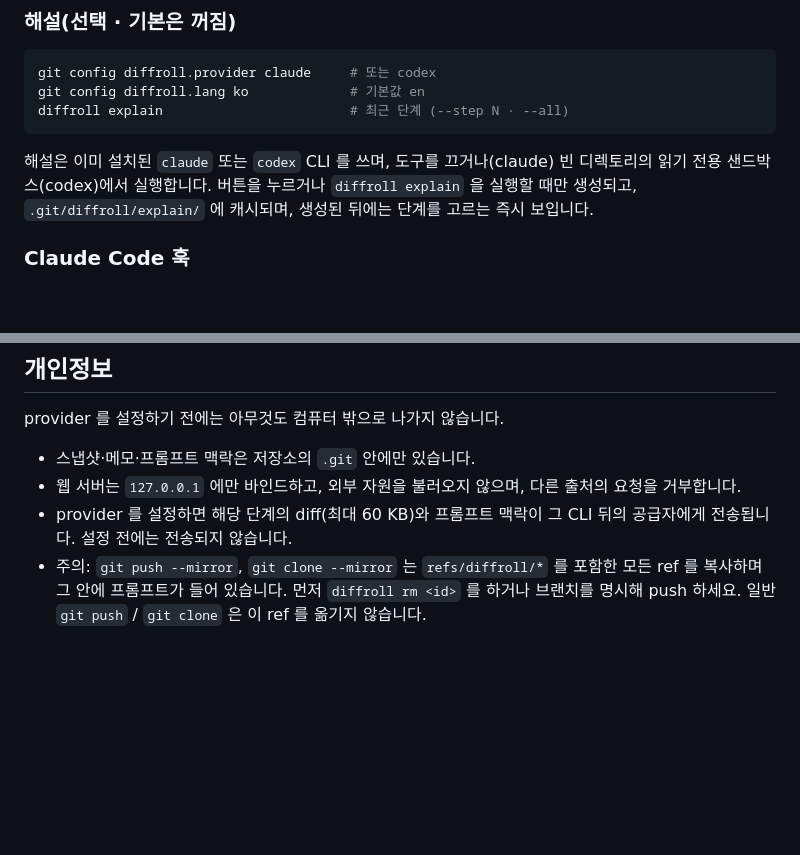
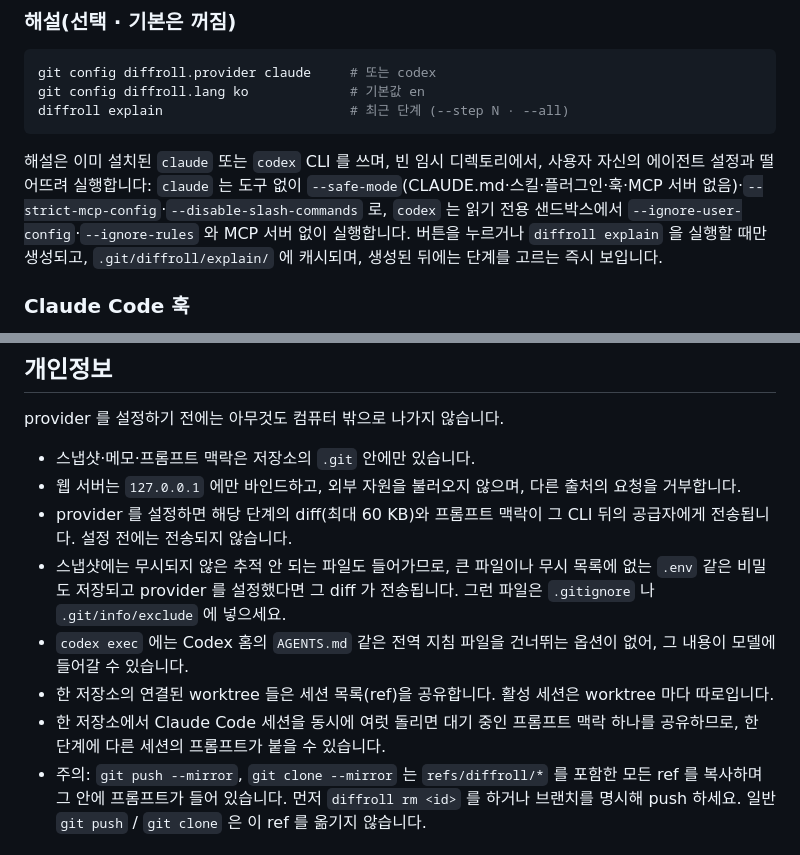
Before and after one commit to Milo-JY/flickbook, a Markdown page: README.ko.md, 2 parts joined by grey strips. Rendered like a GitHub page; blank space fills up the shorter version.

Commit message:
docs: describe provider isolation and snapshot/sharing caveats
Co-Authored-By: Claude Opus 5.5 <noreply@anthropic.com>

````diff
--- a/README.ko.md
+++ b/README.ko.md
@@ -59,7 +59,7 @@ git config diffroll.lang ko             # 기본값 en
 diffroll explain                        # 최근 단계 (--step N · --all)
 ```
 
-해설은 이미 설치된 `claude` 또는 `codex` CLI 를 쓰며, 도구를 끄거나(claude) 빈 디렉토리의 읽기 전용 샌드박스(codex)에서 실행합니다. 버튼을 누르거나 `diffroll explain` 을 실행할 때만 생성되고, `.git/diffroll/explain/` 에 캐시되며, 생성된 뒤에는 단계를 고르는 즉시 보입니다.
+해설은 이미 설치된 `claude` 또는 `codex` CLI 를 쓰며, 빈 임시 디렉토리에서, 사용자 자신의 에이전트 설정과 떨어뜨려 실행합니다: `claude` 는 도구 없이 `--safe-mode`(CLAUDE.md·스킬·플러그인·훅·MCP 서버 없음)·`--strict-mcp-config`·`--disable-slash-commands` 로, `codex` 는 읽기 전용 샌드박스에서 `--ignore-user-config`·`--ignore-rules` 와 MCP 서버 없이 실행합니다. 버튼을 누르거나 `diffroll explain` 을 실행할 때만 생성되고, `.git/diffroll/explain/` 에 캐시되며, 생성된 뒤에는 단계를 고르는 즉시 보입니다.
 
 ### Claude Code 훅
 
@@ -87,6 +87,10 @@ provider 를 설정하기 전에는 아무것도 컴퓨터 밖으로 나가지
 - 스냅샷·메모·프롬프트 맥락은 저장소의 `.git` 안에만 있습니다.
 - 웹 서버는 `127.0.0.1` 에만 바인드하고, 외부 자원을 불러오지 않으며, 다른 출처의 요청을 거부합니다.
 - provider 를 설정하면 해당 단계의 diff(최대 60 KB)와 프롬프트 맥락이 그 CLI 뒤의 공급자에게 전송됩니다. 설정 전에는 전송되지 않습니다.
+- 스냅샷에는 무시되지 않은 추적 안 되는 파일도 들어가므로, 큰 파일이나 무시 목록에 없는 `.env` 같은 비밀도 저장되고 provider 를 설정했다면 그 diff 가 전송됩니다. 그런 파일은 `.gitignore` 나 `.git/info/exclude` 에 넣으세요.
+- `codex exec` 에는 Codex 홈의 `AGENTS.md` 같은 전역 지침 파일을 건너뛰는 옵션이 없어, 그 내용이 모델에 들어갈 수 있습니다.
+- 한 저장소의 연결된 worktree 들은 세션 목록(ref)을 공유합니다. 활성 세션은 worktree 마다 따로입니다.
+- 한 저장소에서 Claude Code 세션을 동시에 여럿 돌리면 대기 중인 프롬프트 맥락 하나를 공유하므로, 한 단계에 다른 세션의 프롬프트가 붙을 수 있습니다.
 - 주의: `git push --mirror`, `git clone --mirror` 는 `refs/diffroll/*` 를 포함한 모든 ref 를 복사하며 그 안에 프롬프트가 들어 있습니다. 먼저 `diffroll rm <id>` 를 하거나 브랜치를 명시해 push 하세요. 일반 `git push` / `git clone` 은 이 ref 를 옮기지 않습니다.
 
 ## 개발
````
Also changed, not shown: README.md (+5 -1 lines).
